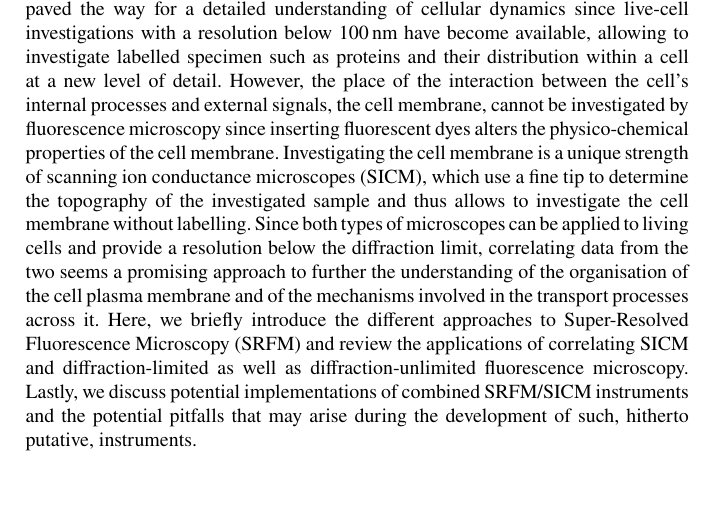
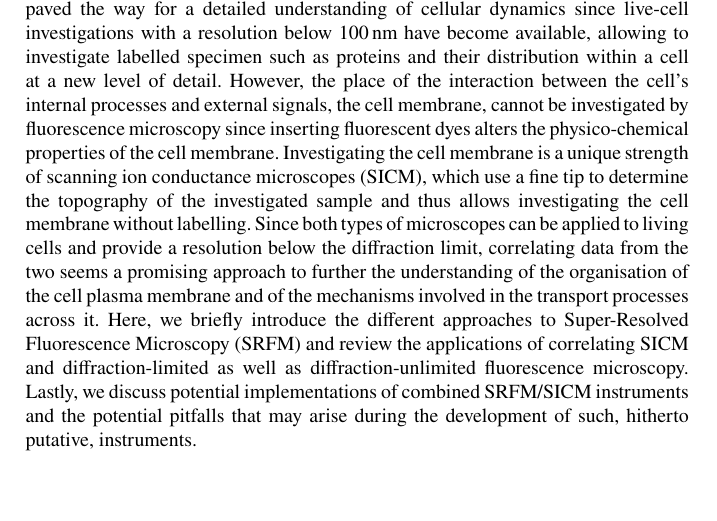
Before and after one commit to Nanoscopy-internal/Correlating-SICM-and-SRFM, a LaTeX thesis (manuscript.tex): part of page 1 of 19, cut so that both start at the same text. Compiled offline with pdfLaTeX.

Commit message:
One correction and one suggestion

```diff
--- a/manuscript.tex
+++ b/manuscript.tex
@@ -71,7 +71,12 @@
   Investigating the cell membrane is a unique strength of scanning ion conductance
   microscopes (SICM),
   which use a fine tip to determine the topography of the investigated sample
-  and thus allows to investigate the cell membrane without labelling.
+  and thus allows investigating the cell membrane without labelling.
+  % 3 times the word "investigating" in this sentence does not look very elegant to me!?
+  % Maybe we can change the senctence to:
+  %   The possibility of studying the cell membrane is a unique strength of scanning ion
+  %   conductance microscopes (SICM), which use a fine tip to determine the topography
+  %   of the sample and thus allows investigating the cell membrane without labelling.
 %
   Since both types of microscopes can be applied to living cells and provide a
   resolution below the diffraction limit, correlating data from the two
```
